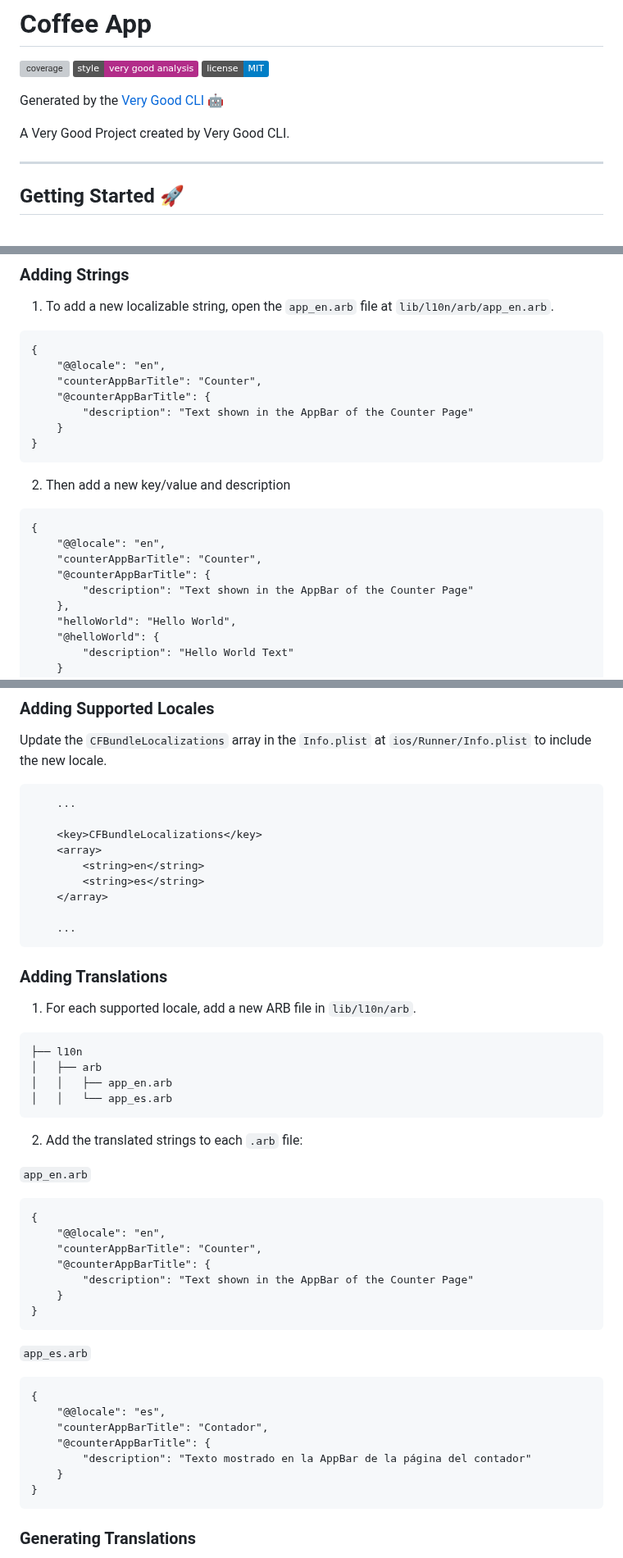
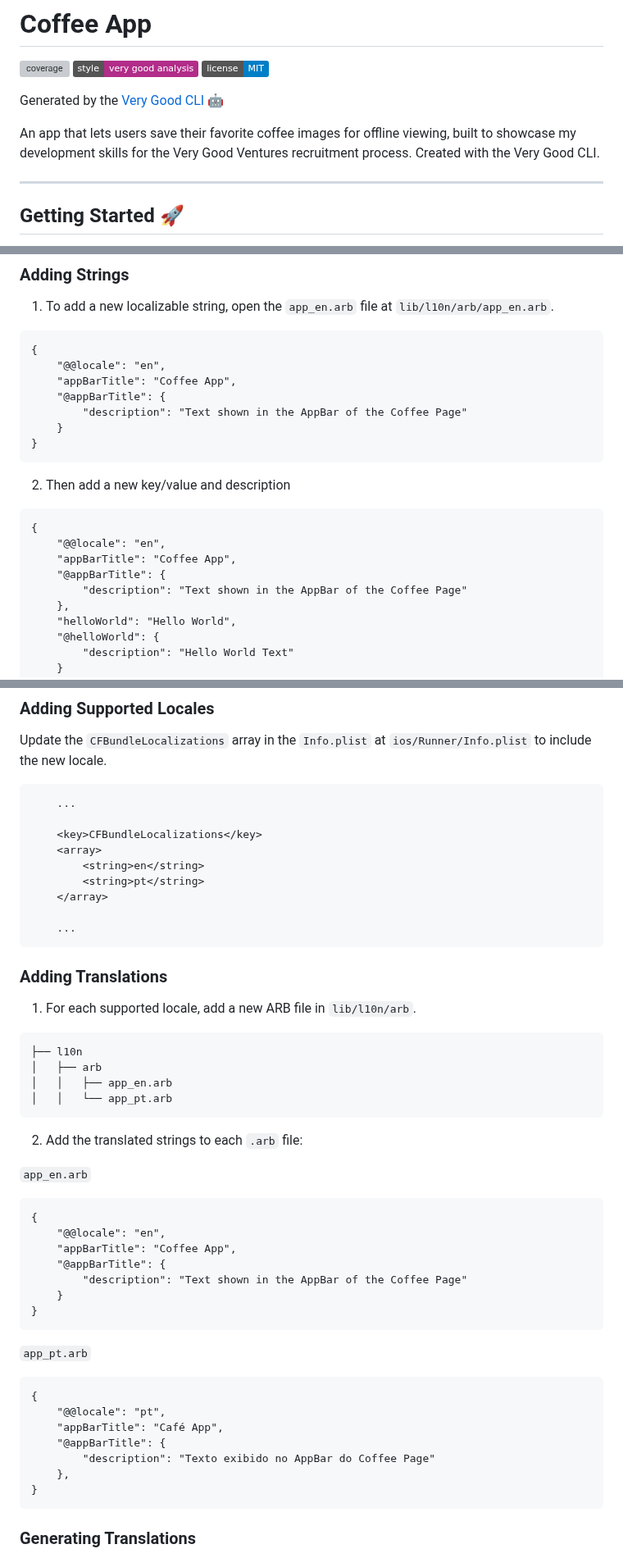
Before and after one commit to empiresdev/coffee_app, a Markdown page: README.md, 3 parts joined by grey strips. Shown at 82% size. Rendered like a GitHub page; badges without logos; grey boxes are pictures that could not be loaded.

Commit message:
chore: update README

````diff
--- a/README.md
+++ b/README.md
@@ -6,7 +6,7 @@
 
 Generated by the [Very Good CLI][very_good_cli_link] 🤖
 
-A Very Good Project created by Very Good CLI.
+An app that lets users save their favorite coffee images for offline viewing, built to showcase my development skills for the Very Good Ventures recruitment process. Created with the Very Good CLI.
 
 ---
 
@@ -66,9 +66,9 @@ This project relies on [flutter_localizations][flutter_localizations_link] and f
 ```arb
 {
     "@@locale": "en",
-    "counterAppBarTitle": "Counter",
-    "@counterAppBarTitle": {
-        "description": "Text shown in the AppBar of the Counter Page"
+    "appBarTitle": "Coffee App",
+    "@appBarTitle": {
+        "description": "Text shown in the AppBar of the Coffee Page"
     }
 }
 ```
@@ -78,9 +78,9 @@ This project relies on [flutter_localizations][flutter_localizations_link] and f
 ```arb
 {
     "@@locale": "en",
-    "counterAppBarTitle": "Counter",
-    "@counterAppBarTitle": {
-        "description": "Text shown in the AppBar of the Counter Page"
+    "appBarTitle": "Coffee App",
+    "@appBarTitle": {
+        "description": "Text shown in the AppBar of the Coffee Page"
     },
     "helloWorld": "Hello World",
     "@helloWorld": {
@@ -111,7 +111,7 @@ Update the `CFBundleLocalizations` array in the `Info.plist` at `ios/Runner/Info
     <key>CFBundleLocalizations</key>
 	<array>
 		<string>en</string>
-		<string>es</string>
+		<string>pt</string>
 	</array>
 
     ...
@@ -125,7 +125,7 @@ Update the `CFBundleLocalizations` array in the `Info.plist` at `ios/Runner/Info
 ├── l10n
 │   ├── arb
 │   │   ├── app_en.arb
-│   │   └── app_es.arb
+│   │   └── app_pt.arb
 ```
 
 2. Add the translated strings to each `.arb` file:
@@ -135,22 +135,22 @@ Update the `CFBundleLocalizations` array in the `Info.plist` at `ios/Runner/Info
 ```arb
 {
     "@@locale": "en",
-    "counterAppBarTitle": "Counter",
-    "@counterAppBarTitle": {
-        "description": "Text shown in the AppBar of the Counter Page"
+    "appBarTitle": "Coffee App",
+    "@appBarTitle": {
+        "description": "Text shown in the AppBar of the Coffee Page"
     }
 }
 ```
 
-`app_es.arb`
+`app_pt.arb`
 
 ```arb
 {
-    "@@locale": "es",
-    "counterAppBarTitle": "Contador",
-    "@counterAppBarTitle": {
-        "description": "Texto mostrado en la AppBar de la página del contador"
-    }
+    "@@locale": "pt",
+    "appBarTitle": "Café App",
+    "@appBarTitle": {
+        "description": "Texto exibido no AppBar do Coffee Page"
+    },
 }
 ```
 
````
